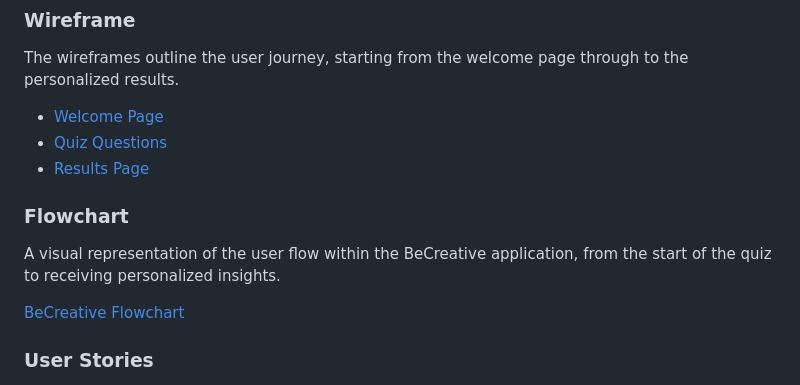
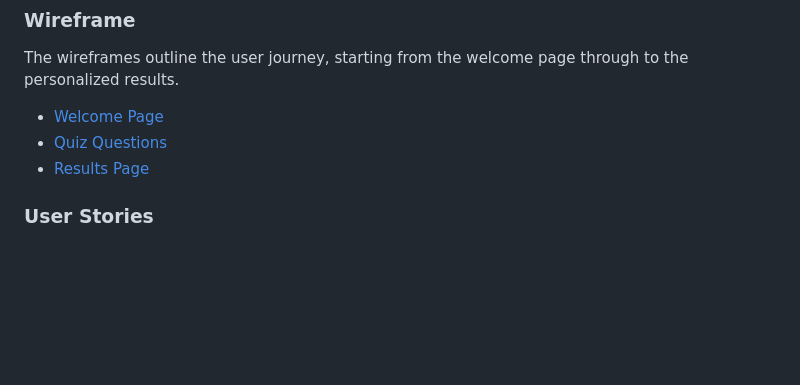
Before and after one commit to abikirkham/FlexiBook, a Markdown page: README.md, the part around the change. Drawn GitHub-style; blank space fills up the shorter version.

```diff
--- a/README.md
+++ b/README.md
@@ -45,11 +45,6 @@ The wireframes outline the user journey, starting from the welcome page through
 - [Quiz Questions](#)
 - [Results Page](#)
 
-### Flowchart
-
-A visual representation of the user flow within the BeCreative application, from the start of the quiz to receiving personalized insights.
-
-[BeCreative Flowchart](#)
 
 ### User Stories
 
```
